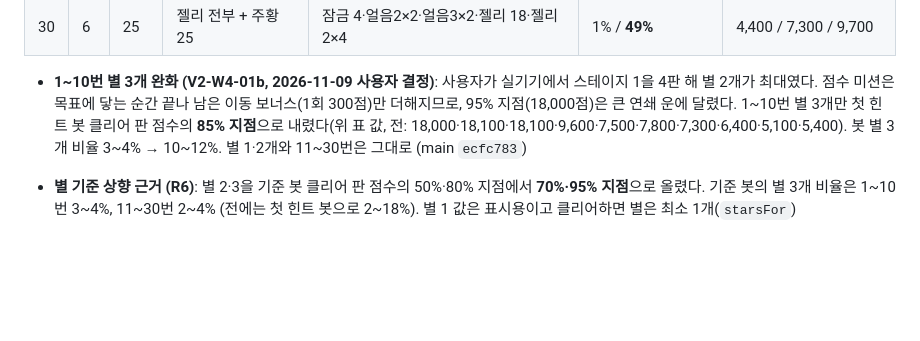
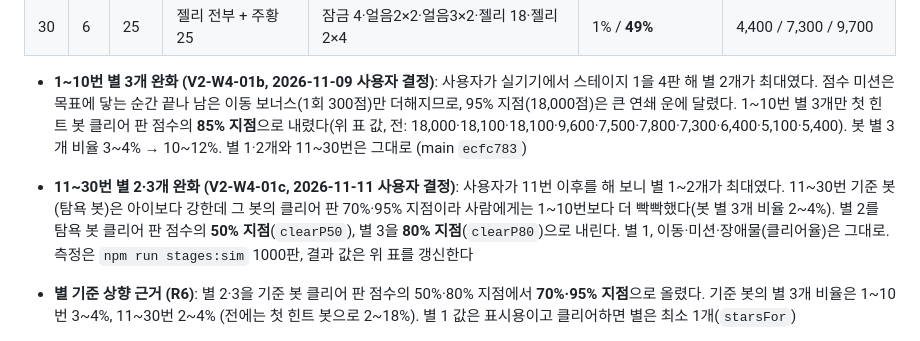
Before and after one commit to Ddoobyddooby/ddooby-pang, a Markdown page: docs/PLAN.md, the part around the change. GitHub-like rendering; blank space fills up the shorter version.

Commit message:
[docs] V2-W4-01c 11~30 별 2·3개 완화 설계 (PLAN2 6.6, TASKS)
Co-Authored-By: Claude Opus 5.5 <noreply@anthropic.com>

```diff
--- a/docs/PLAN.md
+++ b/docs/PLAN.md
@@ -440,6 +440,7 @@ PoC(PLAN2 5.8, `scripts/server-poc/`)의 리플레이·판정을 src로 옮겨
 | 30 | 6 | 25 | 젤리 전부 + 주황 25 | 잠금 4·얼음2×2·얼음3×2·젤리 18·젤리2×4 | 1% / **49%** | 4,400 / 7,300 / 9,700 |
 
 - **1~10번 별 3개 완화 (V2-W4-01b, 2026-11-09 사용자 결정)**: 사용자가 실기기에서 스테이지 1을 4판 해 별 2개가 최대였다. 점수 미션은 목표에 닿는 순간 끝나 남은 이동 보너스(1회 300점)만 더해지므로, 95% 지점(18,000점)은 큰 연쇄 운에 달렸다. 1~10번 별 3개만 첫 힌트 봇 클리어 판 점수의 **85% 지점**으로 내렸다(위 표 값, 전: 18,000·18,100·18,100·9,600·7,500·7,800·7,300·6,400·5,100·5,400). 봇 별 3개 비율 3~4% → 10~12%. 별 1·2개와 11~30번은 그대로 (main `ecfc783`)
+- **11~30번 별 2·3개 완화 (V2-W4-01c, 2026-11-11 사용자 결정)**: 사용자가 11번 이후를 해 보니 별 1~2개가 최대였다. 11~30번 기준 봇(탐욕 봇)은 아이보다 강한데 그 봇의 클리어 판 70%·95% 지점이라 사람에게는 1~10번보다 더 빡빡했다(봇 별 3개 비율 2~4%). 별 2를 탐욕 봇 클리어 판 점수의 **50% 지점**(`clearP50`), 별 3을 **80% 지점**(`clearP80`)으로 내린다. 별 1, 이동·미션·장애물(클리어율)은 그대로. 측정은 `npm run stages:sim` 1000판, 결과 값은 위 표를 갱신한다
 - **별 기준 상향 근거 (R6)**: 별 2·3을 기준 봇 클리어 판 점수의 50%·80% 지점에서 **70%·95% 지점**으로 올렸다. 기준 봇의 별 3개 비율은 1~10번 3~4%, 11~30번 2~4% (전에는 첫 힌트 봇으로 2~18%). 별 1 값은 표시용이고 클리어하면 별은 최소 1개(`starsFor`)
 - **목표 범위 밖·리듬 어긋남**: 10번 64%(하한 65%보다 1%p 낮음, 9번과 보스 차이를 지키느라). 21번(휴식 59%) < 20번(보스 60%)은 두 구간 목표가 달라서. 23·24번, 28·29번은 하강이 평평하다(모을 개수 1개당 2~3%p씩 움직여 더 촘촘히 맞추기 어려움)
 - 11~30번을 첫 힌트 봇으로 돌리면 0~4%다. 사람 수치는 V2-W4-03에서 이 두 봇 수치와 비교해 보정한다
```
Also changed, not shown: docs/TASKS.md (+3 -0 lines).
